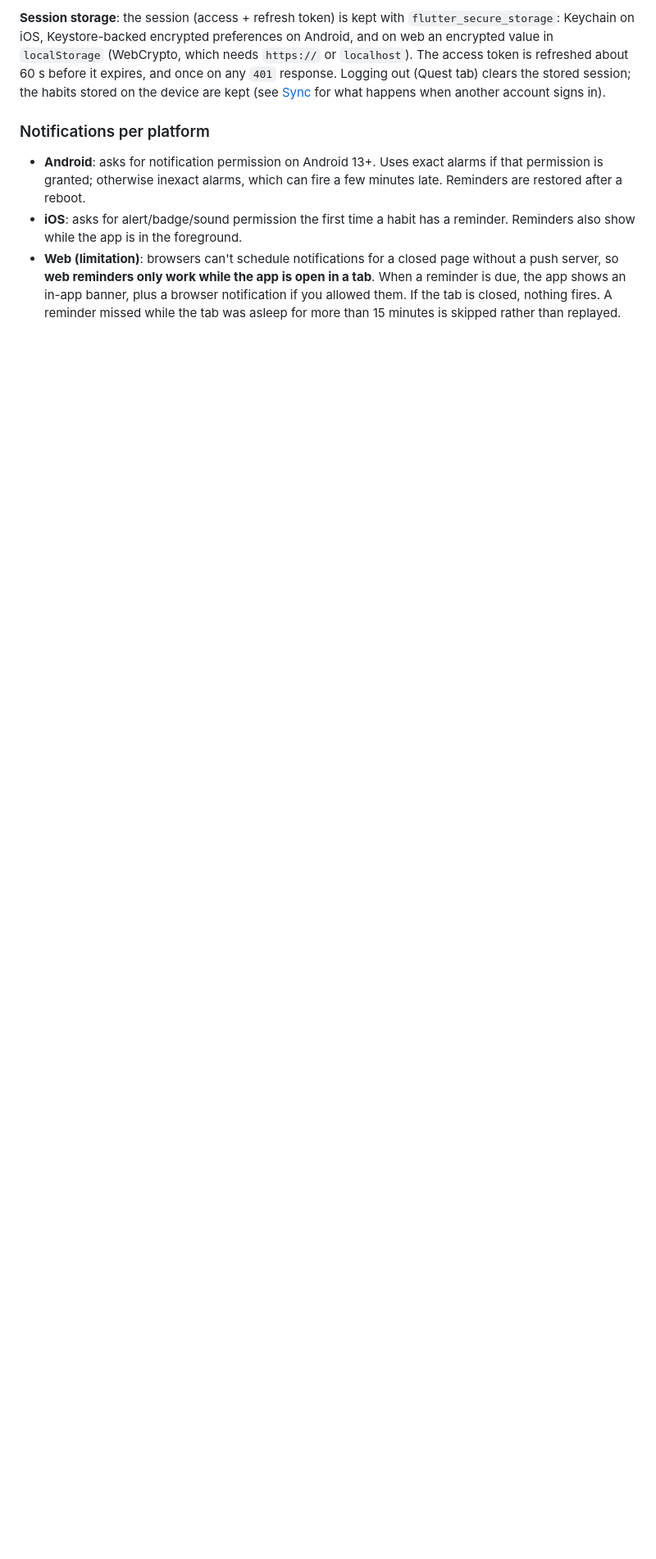
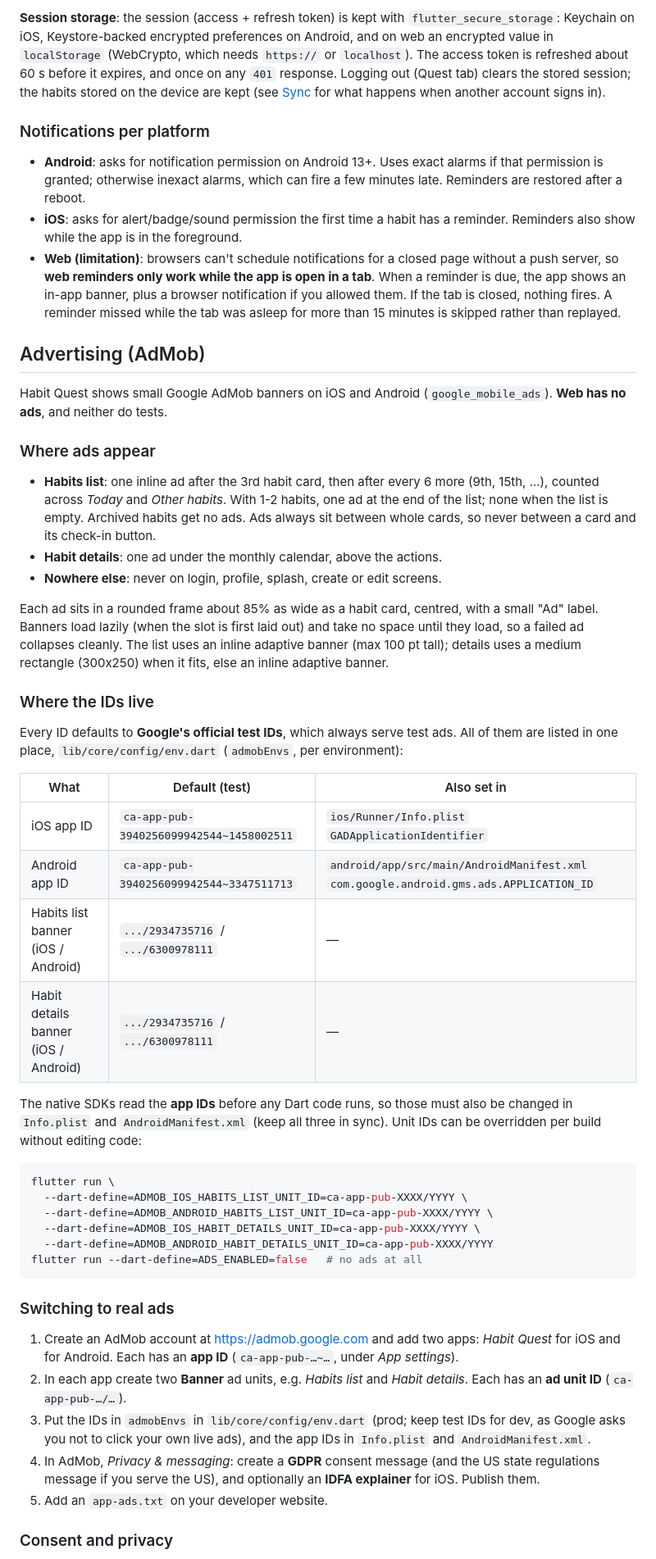
Before and after one commit to firtacosmingmail/HabitQuest, a Markdown page: README.md, the part around one of its changes. Shown at 82% size. GitHub-like rendering; blank space fills up the shorter version.

Commit message:
docs: README Advertising (AdMob) section
Co-Authored-By: Claude Opus 5.5 (1M context) <noreply@anthropic.com>

````diff
--- a/README.md
+++ b/README.md
@@ -203,3 +203,68 @@ signs in).
   plus a browser notification if you allowed them. If the tab is closed,
   nothing fires. A reminder missed while the tab was asleep for more than 15
   minutes is skipped rather than replayed.
+
+## Advertising (AdMob)
+
+Habit Quest shows small Google AdMob banners on iOS and Android
+(`google_mobile_ads`). **Web has no ads**, and neither do tests.
+
+### Where ads appear
+
+- **Habits list**: one inline ad after the 3rd habit card, then after every 6
+  more (9th, 15th, ...), counted across *Today* and *Other habits*. With 1-2
+  habits, one ad at the end of the list; none when the list is empty.
+  Archived habits get no ads. Ads always sit between whole cards, so never
+  between a card and its check-in button.
+- **Habit details**: one ad under the monthly calendar, above the actions.
+- **Nowhere else**: never on login, profile, splash, create or edit screens.
+
+Each ad sits in a rounded frame about 85% as wide as a habit card, centred,
+with a small "Ad" label. Banners load lazily (when the slot is first laid
+out) and take no space until they load, so a failed ad collapses cleanly. The
+list uses an inline adaptive banner (max 100 pt tall); details uses a medium
+rectangle (300x250) when it fits, else an inline adaptive banner.
+
+### Where the IDs live
+
+Every ID defaults to **Google's official test IDs**, which always serve test
+ads. All of them are listed in one place, `lib/core/config/env.dart`
+(`admobEnvs`, per environment):
+
+| What | Default (test) | Also set in |
+|---|---|---|
+| iOS app ID | `ca-app-pub-3940256099942544~1458002511` | `ios/Runner/Info.plist` `GADApplicationIdentifier` |
+| Android app ID | `ca-app-pub-3940256099942544~3347511713` | `android/app/src/main/AndroidManifest.xml` `com.google.android.gms.ads.APPLICATION_ID` |
+| Habits list banner (iOS / Android) | `.../2934735716` / `.../6300978111` | — |
+| Habit details banner (iOS / Android) | `.../2934735716` / `.../6300978111` | — |
+
+The native SDKs read the **app IDs** before any Dart code runs, so those must
+also be changed in `Info.plist` and `AndroidManifest.xml` (keep all three in
+sync). Unit IDs can be overridden per build without editing code:
+
+```sh
+flutter run \
+  --dart-define=ADMOB_IOS_HABITS_LIST_UNIT_ID=ca-app-pub-XXXX/YYYY \
+  --dart-define=ADMOB_ANDROID_HABITS_LIST_UNIT_ID=ca-app-pub-XXXX/YYYY \
+  --dart-define=ADMOB_IOS_HABIT_DETAILS_UNIT_ID=ca-app-pub-XXXX/YYYY \
+  --dart-define=ADMOB_ANDROID_HABIT_DETAILS_UNIT_ID=ca-app-pub-XXXX/YYYY
+flutter run --dart-define=ADS_ENABLED=false   # no ads at all
+```
+
+### Switching to real ads
+
+1. Create an AdMob account at <https://admob.google.com> and add two apps:
+   *Habit Quest* for iOS and for Android. Each has an **app ID**
+   (`ca-app-pub-…~…`, under *App settings*).
+2. In each app create two **Banner** ad units, e.g. *Habits list* and
+   *Habit details*. Each has an **ad unit ID** (`ca-app-pub-…/…`).
+3. Put the IDs in `admobEnvs` in `lib/core/config/env.dart` (prod; keep test
+   IDs for dev, as Google asks you not to click your own live ads), and the
+   app IDs in `Info.plist` and `AndroidManifest.xml`.
+4. In AdMob, *Privacy & messaging*: create a **GDPR** consent message (and the
+   US state regulations message if you serve the US), and optionally an
+   **IDFA explainer** for iOS. Publish them.
+5. Add an `app-ads.txt` on your developer website.
+
+### Consent and privacy
+
````
Also changed, not shown: other parts of README.md (+24 -0 lines).
